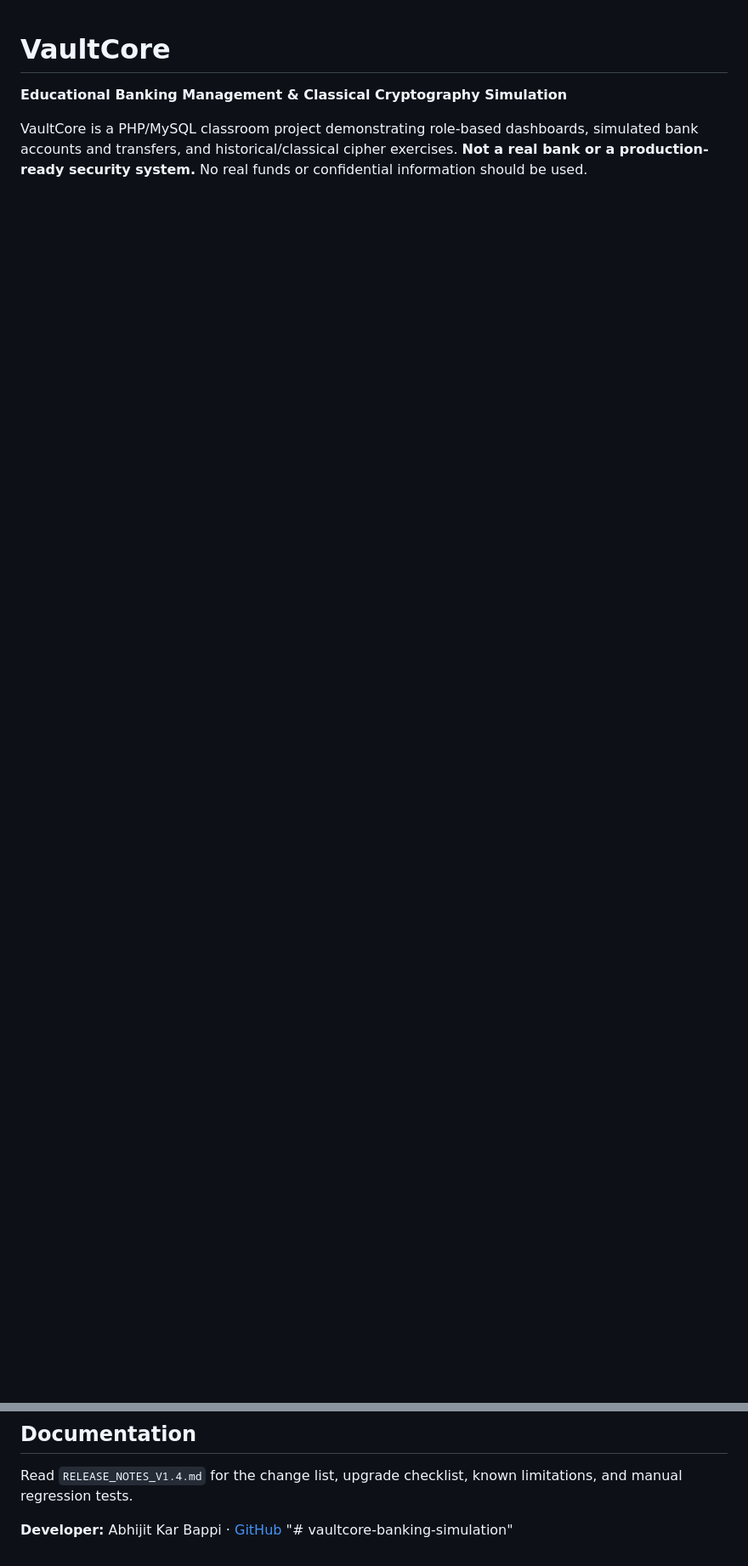
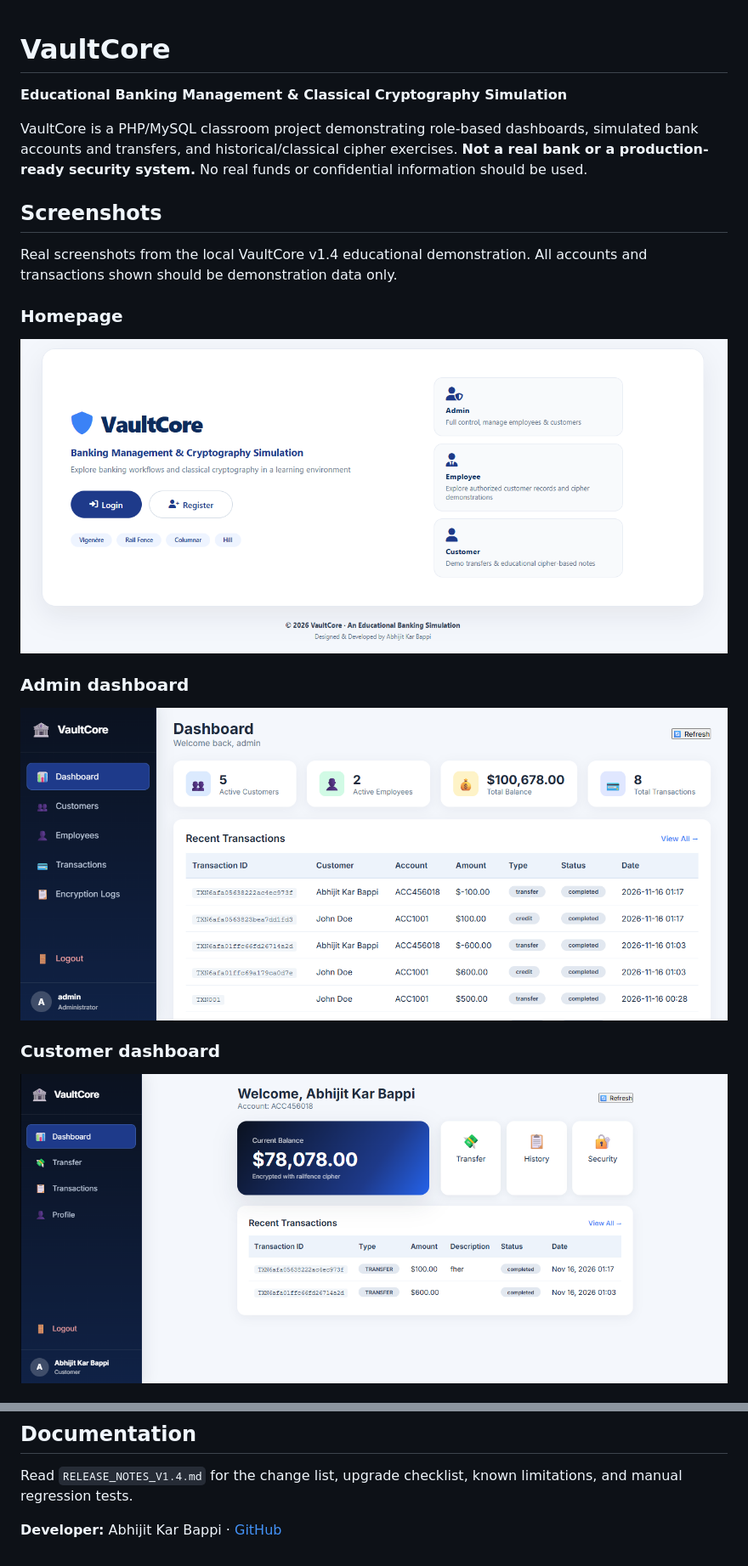
Before and after one commit to devbybappi/vaultcore-banking-simulation, a Markdown page: README.md, 2 parts joined by grey strips. Shown at 85% size. Drawn GitHub-style; pictures changed too: screenshots/01-homepage.png (added), screenshots/02-admin-dashboard.png (added), screenshots/03-customer-dashboard.png (added); blank space fills up the shorter version.

Commit message:
docs: add VaultCore screenshots

```diff
--- a/README.md
+++ b/README.md
@@ -3,3 +3,17 @@
 **Educational Banking Management & Classical Cryptography Simulation**
 
 VaultCore is a PHP/MySQL classroom project demonstrating role-based dashboards, simulated bank accounts and transfers, and historical/classical cipher exercises. **Not a real bank or a production-ready security system.** No real funds or confidential information should be used.
+
+## Screenshots
+
+Real screenshots from the local VaultCore v1.4 educational demonstration. All accounts and transactions shown should be demonstration data only.
+
+### Homepage
+![VaultCore homepage](screenshots/01-homepage.png)
+
+### Admin dashboard
+![VaultCore admin dashboard](screenshots/02-admin-dashboard.png)
+
+### Customer dashboard
+![VaultCore customer dashboard](screenshots/03-customer-dashboard.png)
+
@@ -51,4 +72,3 @@ Additional seeded users are in `database.sql`. These intentionally weak credenti
 Read `RELEASE_NOTES_V1.4.md` for the change list, upgrade checklist, known limitations, and manual regression tests.
 
 **Developer:** Abhijit Kar Bappi · [GitHub](https://github.com/devbybappi)
-"# vaultcore-banking-simulation"
```
Also changed, not shown: other parts of README.md (+7 -0 lines), screenshots/04-money-transfer.png (added), screenshots/05-employee-dashboard.png (added).
